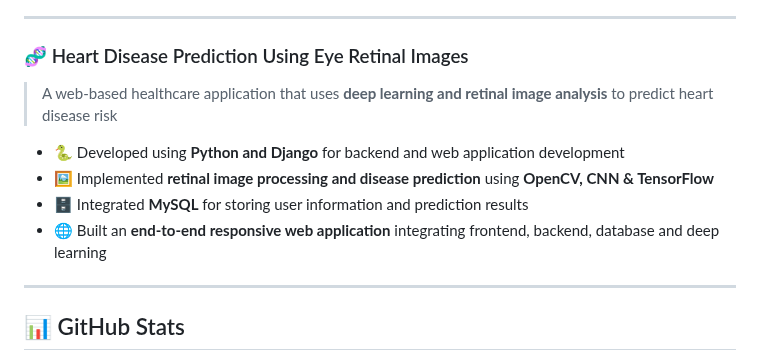
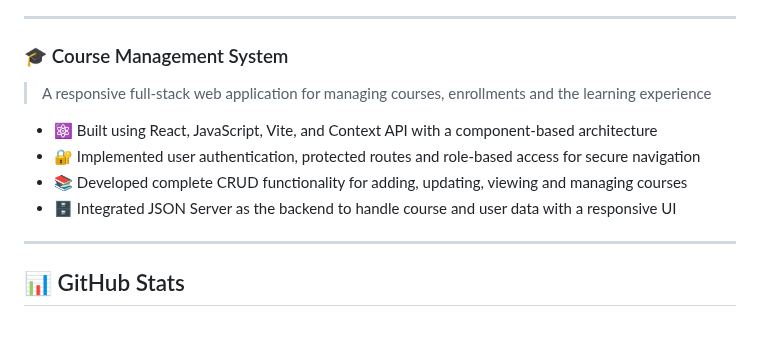
Before and after one commit to AkshaykumarSanti/AkshayKumarSanti, a Markdown page: README.md, the part around the change. GitHub-like rendering; blank space fills up the shorter version.

Commit message:
Revise project focus to Course Management System
Updated project description from heart disease prediction to course management system with details on technology stack and features.

```diff
--- a/README.md
+++ b/README.md
@@ -86,14 +86,14 @@ Continuously strengthening my **problem-solving and Data Structures & Algorithms
 
 ---
 
-### 🧬 Heart Disease Prediction Using Eye Retinal Images
+### 🎓 Course Management System
 
-> A web-based healthcare application that uses **deep learning and retinal image analysis** to predict heart disease risk
+> A responsive full-stack web application for managing courses, enrollments and the learning experience
 
-* 🐍 Developed using **Python and Django** for backend and web application development
-* 🖼️ Implemented **retinal image processing and disease prediction** using **OpenCV, CNN & TensorFlow**
-* 🗄️ Integrated **MySQL** for storing user information and prediction results
-* 🌐 Built an **end-to-end responsive web application** integrating frontend, backend, database and deep learning
+* ⚛️ Built using React, JavaScript, Vite, and Context API with a component-based architecture
+* 🔐 Implemented user authentication, protected routes and role-based access for secure navigation
+* 📚 Developed complete CRUD functionality for adding, updating, viewing and managing courses
+* 🗄️ Integrated JSON Server as the backend to handle course and user data with a responsive UI
 
 
 ---
```
